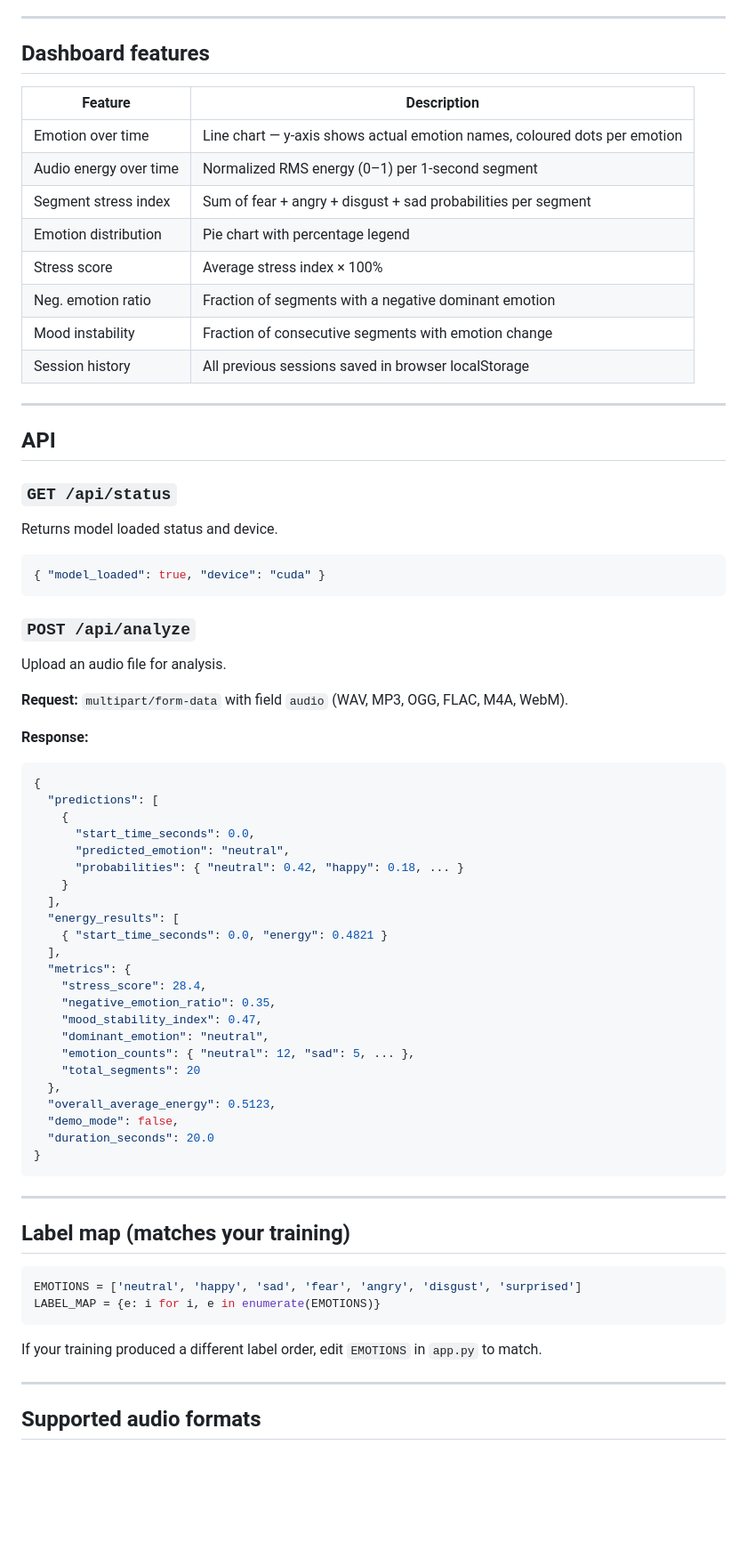
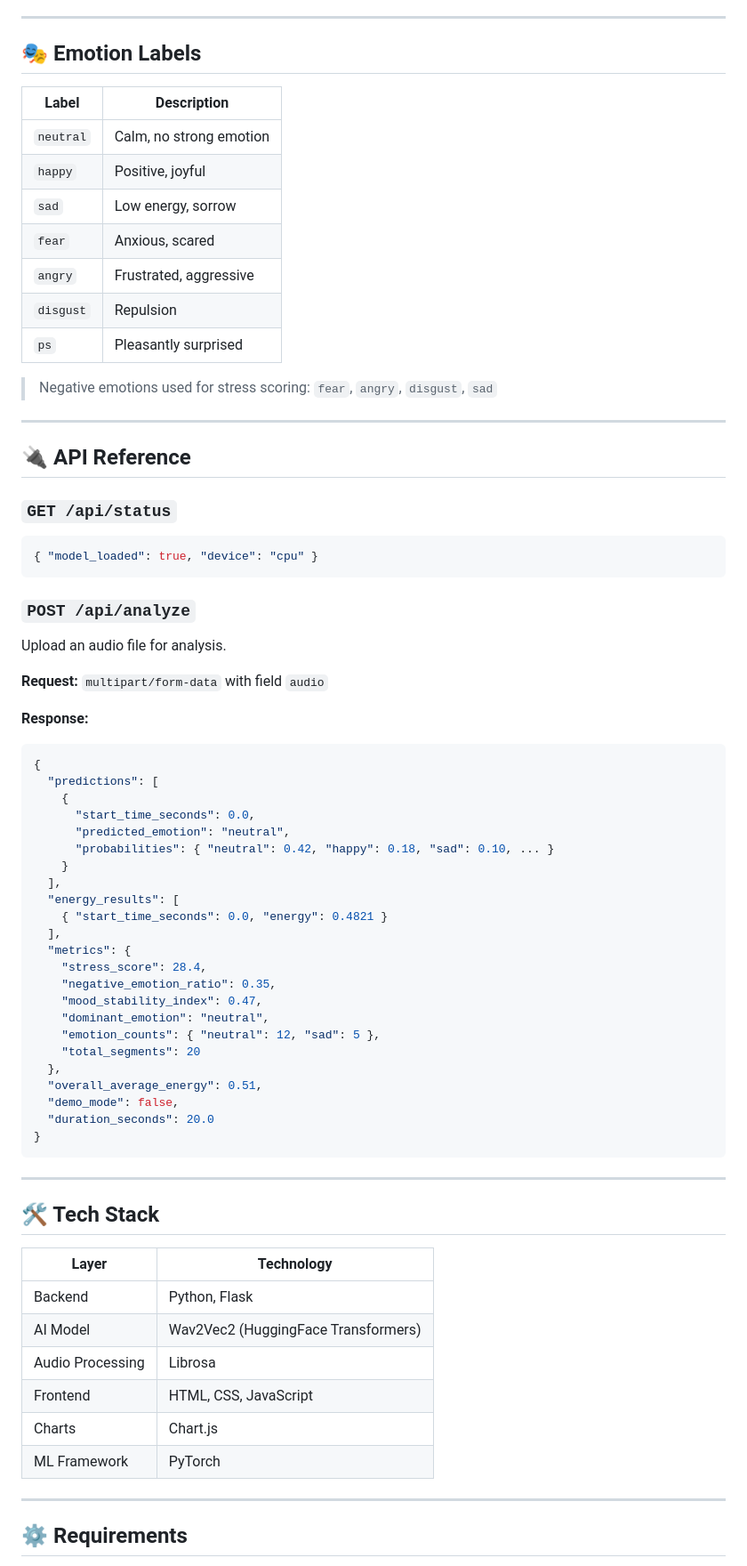
Before and after one commit to yadavnihal/MindWave-Voice-based-mental-health-Analyzer-, a Markdown page: README.md, the part around one of its changes. Shown at 89% size. GitHub-like rendering; blank space fills up the shorter version.

````diff
--- a/README.md
+++ b/README.md
@@ -68,34 +88,33 @@ Then open: **http://localhost:5000**
 
 ---
 
-## Dashboard features
+## 🎭 Emotion Labels
 
-| Feature | Description |
-|---|---|
-| Emotion over time | Line chart — y-axis shows actual emotion names, coloured dots per emotion |
-| Audio energy over time | Normalized RMS energy (0–1) per 1-second segment |
-| Segment stress index | Sum of fear + angry + disgust + sad probabilities per segment |
-| Emotion distribution | Pie chart with percentage legend |
-| Stress score | Average stress index × 100% |
-| Neg. emotion ratio | Fraction of segments with a negative dominant emotion |
-| Mood instability | Fraction of consecutive segments with emotion change |
-| Session history | All previous sessions saved in browser localStorage |
+| Label | Description |
+|-------|-------------|
+| `neutral` | Calm, no strong emotion |
+| `happy` | Positive, joyful |
+| `sad` | Low energy, sorrow |
+| `fear` | Anxious, scared |
+| `angry` | Frustrated, aggressive |
+| `disgust` | Repulsion |
+| `ps` | Pleasantly surprised |
+
+> Negative emotions used for stress scoring: `fear`, `angry`, `disgust`, `sad`
 
 ---
 
-## API
+## 🔌 API Reference
 
 ### `GET /api/status`
-Returns model loaded status and device.
-
 ```json
-{ "model_loaded": true, "device": "cuda" }
+{ "model_loaded": true, "device": "cpu" }
 ```
 
 ### `POST /api/analyze`
 Upload an audio file for analysis.
 
-**Request:** `multipart/form-data` with field `audio` (WAV, MP3, OGG, FLAC, M4A, WebM).
+**Request:** `multipart/form-data` with field `audio`
 
 **Response:**
 ```json
@@ -104,7 +123,7 @@ Upload an audio file for analysis.
     {
       "start_time_seconds": 0.0,
       "predicted_emotion": "neutral",
-      "probabilities": { "neutral": 0.42, "happy": 0.18, ... }
+      "probabilities": { "neutral": 0.42, "happy": 0.18, "sad": 0.10, ... }
     }
   ],
   "energy_results": [
@@ -115,10 +134,10 @@ Upload an audio file for analysis.
     "negative_emotion_ratio": 0.35,
     "mood_stability_index": 0.47,
     "dominant_emotion": "neutral",
-    "emotion_counts": { "neutral": 12, "sad": 5, ... },
+    "emotion_counts": { "neutral": 12, "sad": 5 },
     "total_segments": 20
   },
-  "overall_average_energy": 0.5123,
+  "overall_average_energy": 0.51,
   "demo_mode": false,
   "duration_seconds": 20.0
 }
@@ -126,16 +145,18 @@ Upload an audio file for analysis.
 
 ---
 
-## Label map (matches your training)
+## 🛠️ Tech Stack
 
-```python
-EMOTIONS = ['neutral', 'happy', 'sad', 'fear', 'angry', 'disgust', 'surprised']
-LABEL_MAP = {e: i for i, e in enumerate(EMOTIONS)}
-```
-
-If your training produced a different label order, edit `EMOTIONS` in `app.py` to match.
+| Layer | Technology |
+|-------|-----------|
+| Backend | Python, Flask |
+| AI Model | Wav2Vec2 (HuggingFace Transformers) |
+| Audio Processing | Librosa |
+| Frontend | HTML, CSS, JavaScript |
+| Charts | Chart.js |
+| ML Framework | PyTorch |
 
 ---
 
-## Supported audio formats
+## ⚙️ Requirements
 
````
Also changed, not shown: other parts of README.md (+68 -41 lines).
